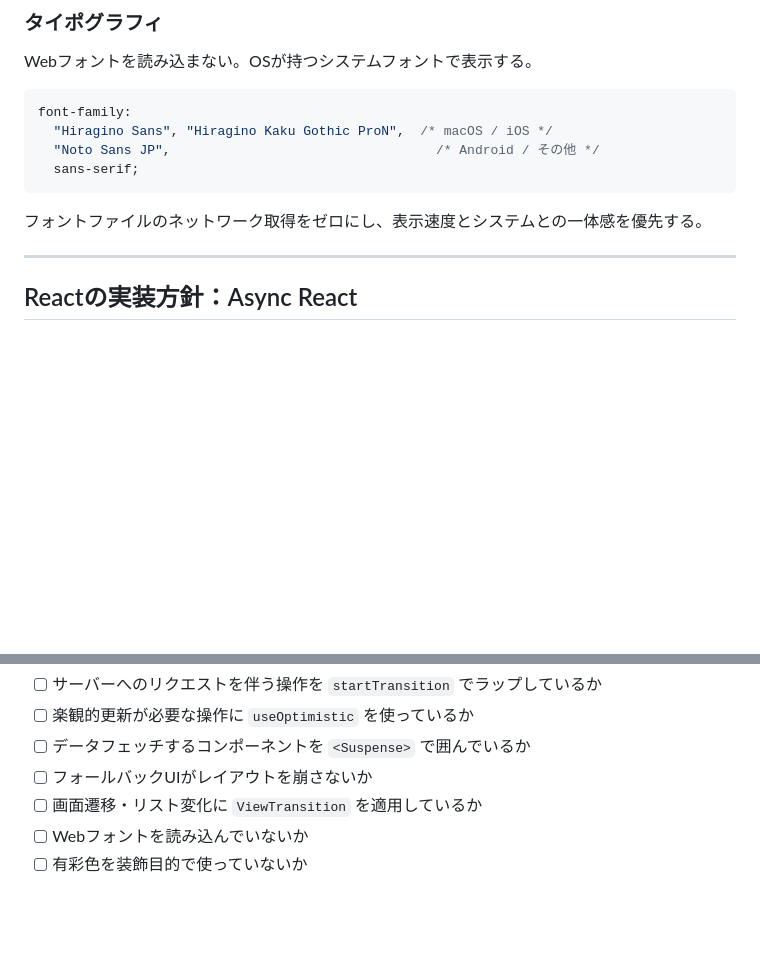
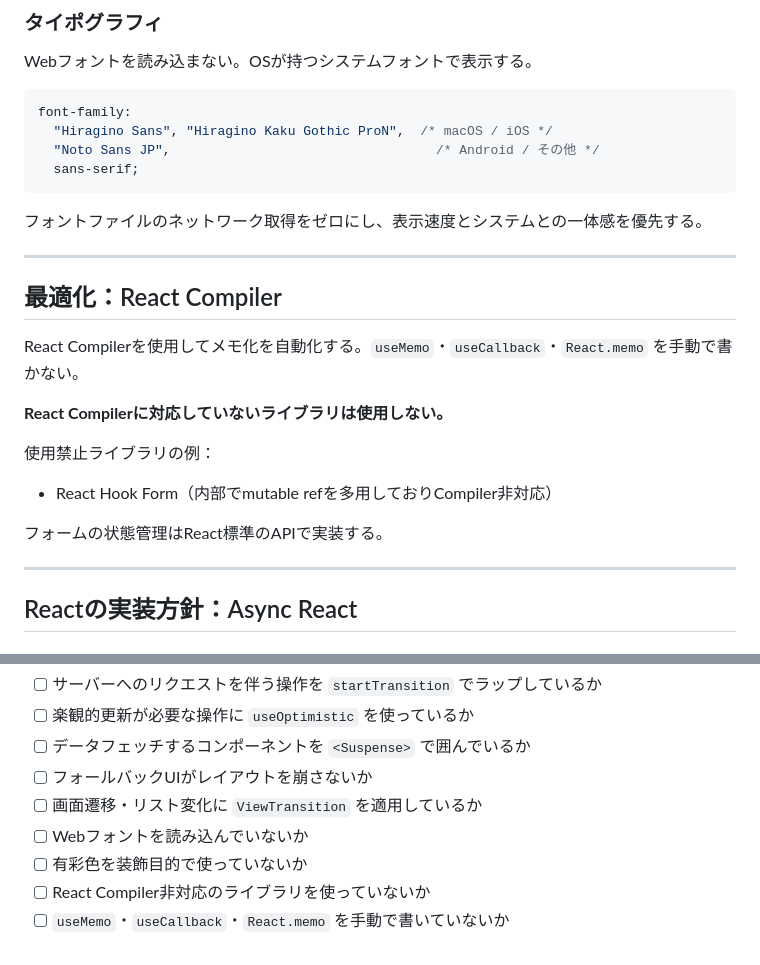
Before and after one commit to oonawa/muu-cms, a Markdown page: docs/design/frontend.md, 2 parts joined by grey strips. Drawn GitHub-style; blank space fills up the shorter version.

Commit message:
feat: Reactの実装指針

````diff
--- a/docs/design/frontend.md
+++ b/docs/design/frontend.md
@@ -56,6 +56,20 @@ font-family:
 ```
 
 フォントファイルのネットワーク取得をゼロにし、表示速度とシステムとの一体感を優先する。
+
+---
+
+## 最適化：React Compiler
+
+React Compilerを使用してメモ化を自動化する。`useMemo`・`useCallback`・`React.memo` を手動で書かない。
+
+**React Compilerに対応していないライブラリは使用しない。**
+
+使用禁止ライブラリの例：
+
+- React Hook Form（内部でmutable refを多用しておりCompiler非対応）
+
+フォームの状態管理はReact標準のAPIで実装する。
 
 ---
 
@@ -126,3 +140,5 @@ Promiseを `use()` でunwrapすることで、コンポーネントのレンダ
 - [ ] 画面遷移・リスト変化に `ViewTransition` を適用しているか
 - [ ] Webフォントを読み込んでいないか
 - [ ] 有彩色を装飾目的で使っていないか
+- [ ] React Compiler非対応のライブラリを使っていないか
+- [ ] `useMemo`・`useCallback`・`React.memo` を手動で書いていないか
````
